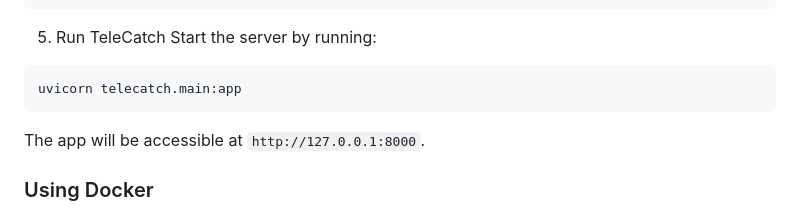
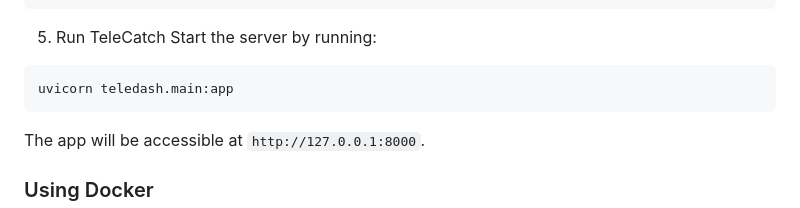
Before and after one commit to labaffa/telecatch, a Markdown page: README.md, the part around one of its changes. Drawn GitHub-style.

Commit message:
Fix uvicorn command. Use = in env variables description

````diff
--- a/README.md
+++ b/README.md
@@ -72,7 +72,7 @@ alembic upgrade head
 Start the server by running:
 
 ```bash
-uvicorn telecatch.main:app
+uvicorn teledash.main:app
 ```
 
 The app will be accessible at `http://127.0.0.1:8000`.
````
Also changed, not shown: other parts of README.md (+5 -5 lines).
